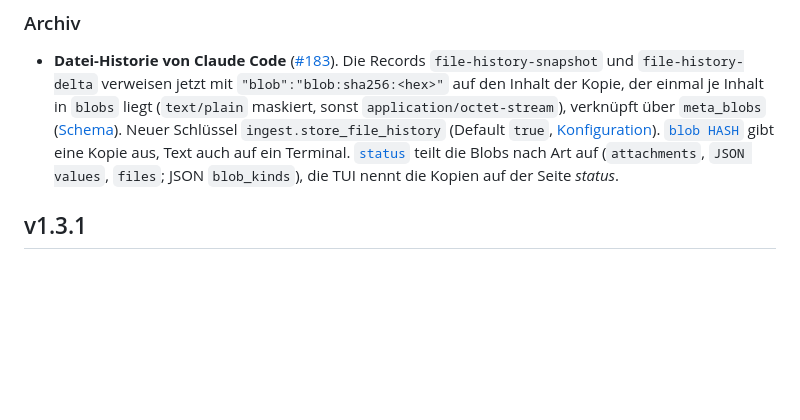
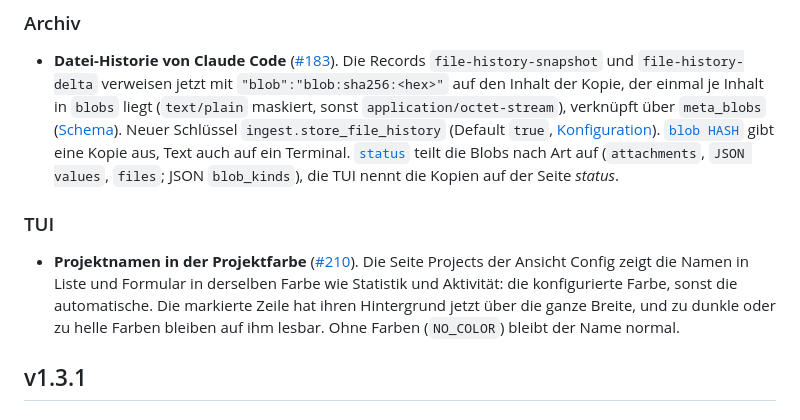
Before and after one commit to seletz/total-recall, a Markdown page: docs/reference/90-aenderungen.md, the part around the change. Rendered like a GitHub page; blank space fills up the shorter version.

```diff
--- a/docs/reference/90-aenderungen.md
+++ b/docs/reference/90-aenderungen.md
@@ -35,6 +35,10 @@ Dazu kamen 3 207 Sicherungskopien als Blobs, 199 MiB wie geliefert, 71 MiB gespe
 ### Archiv
 
 - **Datei-Historie von Claude Code** ([#183](https://github.com/seletz/total-recall/issues/183)). Die Records `file-history-snapshot` und `file-history-delta` verweisen jetzt mit `"blob":"blob:sha256:<hex>"` auf den Inhalt der Kopie, der einmal je Inhalt in `blobs` liegt (`text/plain` maskiert, sonst `application/octet-stream`), verknüpft über `meta_blobs` ([Schema](40-schema.md#session_meta)). Neuer Schlüssel `ingest.store_file_history` (Default `true`, [Konfiguration](20-konfiguration.md)). [`blob HASH`](10-befehle.md#blob) gibt eine Kopie aus, Text auch auf ein Terminal. [`status`](10-befehle.md#status) teilt die Blobs nach Art auf (`attachments`, `JSON values`, `files`; JSON `blob_kinds`), die TUI nennt die Kopien auf der Seite *status*.
+
+### TUI
+
+- **Projektnamen in der Projektfarbe** ([#210](https://github.com/seletz/total-recall/issues/210)). Die Seite Projects der Ansicht Config zeigt die Namen in Liste und Formular in derselben Farbe wie Statistik und Aktivität: die konfigurierte Farbe, sonst die automatische. Die markierte Zeile hat ihren Hintergrund jetzt über die ganze Breite, und zu dunkle oder zu helle Farben bleiben auf ihm lesbar. Ohne Farben (`NO_COLOR`) bleibt der Name normal.
 
 ## v1.3.1
 
```
Also changed, not shown: docs/reference/30-tui.md (+1 -1 lines), docs/assets/screenshots/config-projects-edit.png, docs/assets/screenshots/config-projects.png, 7 other files.
